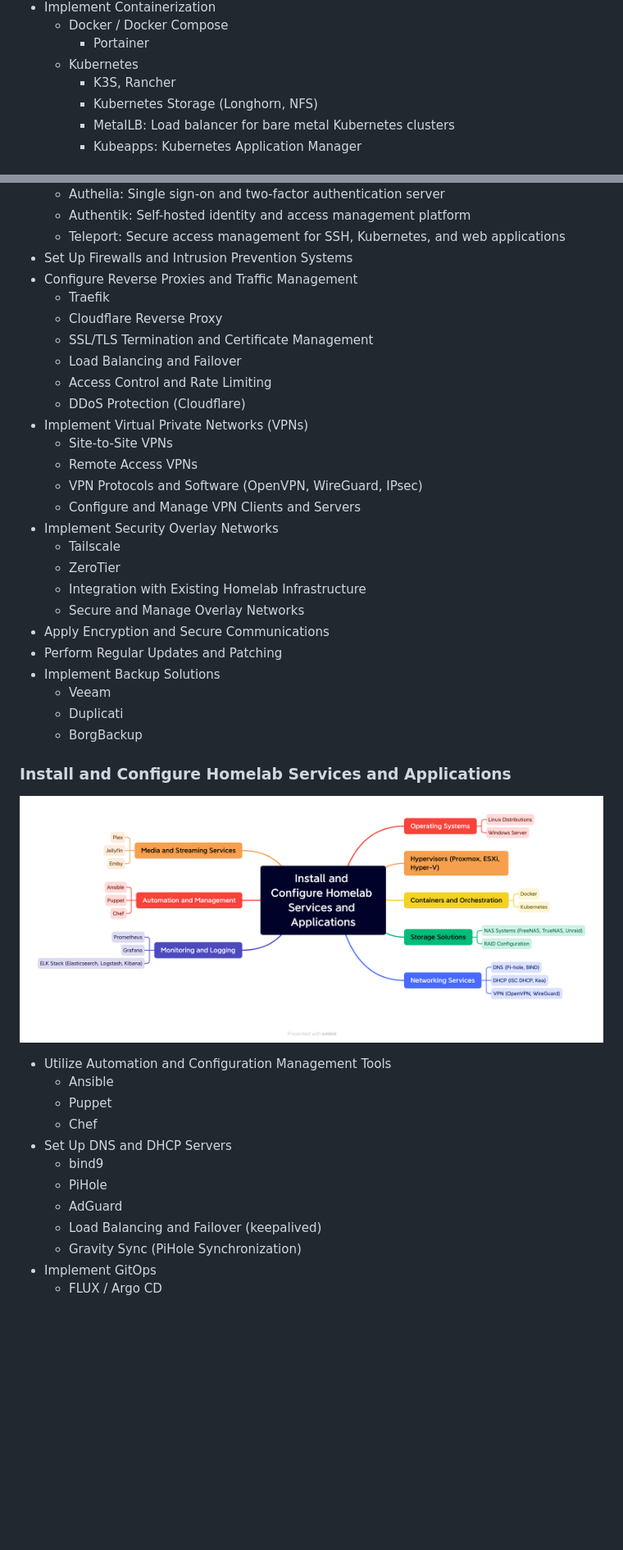
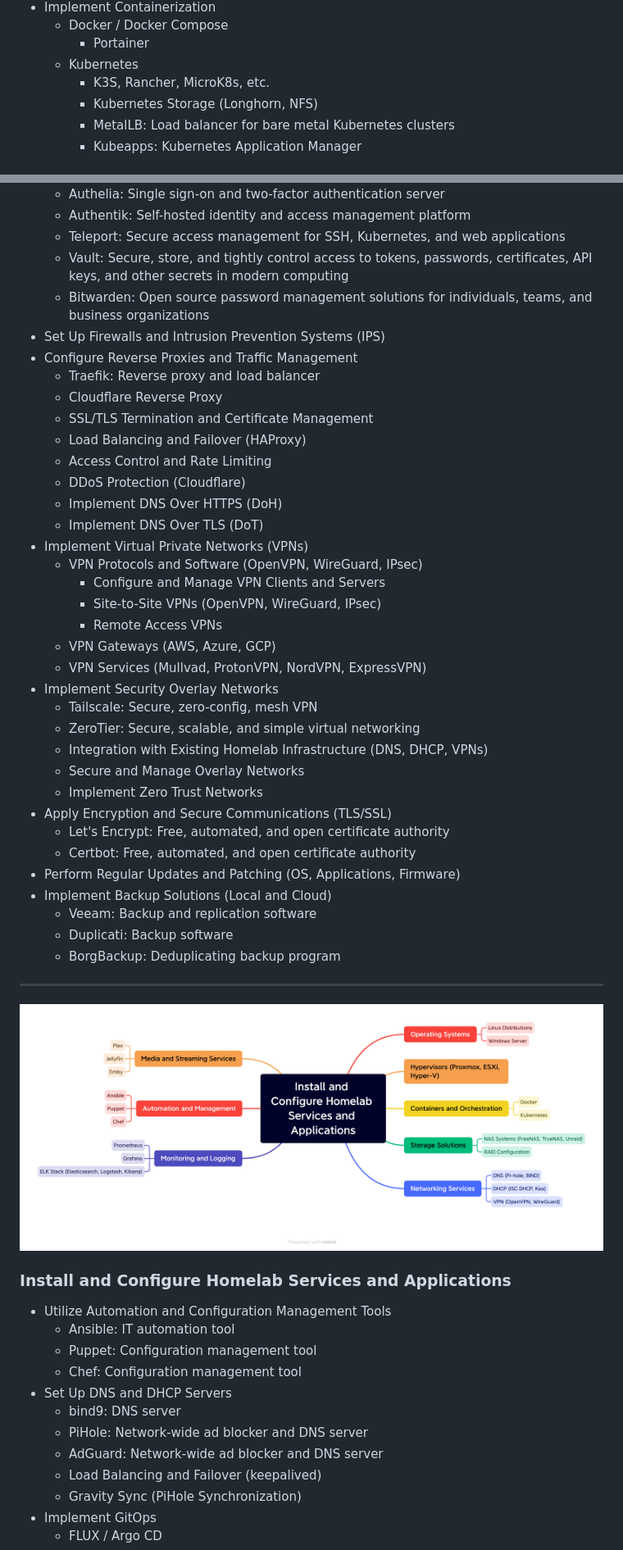
Before and after one commit to veteranbv/Homelab-Blueprint, a Markdown page: README.md, 2 parts joined by grey strips. Shown: that part at 82% size. Rendered like a GitHub page; blank space fills up the shorter version.

```diff
--- a/README.md
+++ b/README.md
@@ -130,7 +158,7 @@ Happy homelabbing, folks!
   * Docker / Docker Compose
     * Portainer
   * Kubernetes
-    * K3S, Rancher
+    * K3S, Rancher, MicroK8s, etc.
     * Kubernetes Storage (Longhorn, NFS)
     * MetalLB: Load balancer for bare metal Kubernetes clusters
     * Kubeapps: Kubernetes Application Manager
@@ -143,43 +173,54 @@ Happy homelabbing, folks!
   * Authelia: Single sign-on and two-factor authentication server
   * Authentik: Self-hosted identity and access management platform
   * Teleport: Secure access management for SSH, Kubernetes, and web applications
-* Set Up Firewalls and Intrusion Prevention Systems
+  * Vault: Secure, store, and tightly control access to tokens, passwords, certificates, API keys, and other secrets in modern computing
+  * Bitwarden: Open source password management solutions for individuals, teams, and business organizations
+* Set Up Firewalls and Intrusion Prevention Systems (IPS)
 * Configure Reverse Proxies and Traffic Management
-  * Traefik
+  * Traefik: Reverse proxy and load balancer
   * Cloudflare Reverse Proxy
   * SSL/TLS Termination and Certificate Management
-  * Load Balancing and Failover
+  * Load Balancing and Failover (HAProxy)
   * Access Control and Rate Limiting
   * DDoS Protection (Cloudflare)
+  * Implement DNS Over HTTPS (DoH)
+  * Implement DNS Over TLS (DoT)
 * Implement Virtual Private Networks (VPNs)
-  * Site-to-Site VPNs
-  * Remote Access VPNs
   * VPN Protocols and Software (OpenVPN, WireGuard, IPsec)
-  * Configure and Manage VPN Clients and Servers
+    * Configure and Manage VPN Clients and Servers
+    * Site-to-Site VPNs (OpenVPN, WireGuard, IPsec)
+    * Remote Access VPNs
+  * VPN Gateways (AWS, Azure, GCP)
+  * VPN Services (Mullvad, ProtonVPN, NordVPN, ExpressVPN)
 * Implement Security Overlay Networks
-  * Tailscale
-  * ZeroTier
-  * Integration with Existing Homelab Infrastructure
+  * Tailscale: Secure, zero-config, mesh VPN
+  * ZeroTier: Secure, scalable, and simple virtual networking
+  * Integration with Existing Homelab Infrastructure (DNS, DHCP, VPNs)
   * Secure and Manage Overlay Networks
-* Apply Encryption and Secure Communications
-* Perform Regular Updates and Patching
-* Implement Backup Solutions
-  * Veeam
-  * Duplicati
-  * BorgBackup
+  * Implement Zero Trust Networks
+* Apply Encryption and Secure Communications (TLS/SSL)
+  * Let's Encrypt: Free, automated, and open certificate authority
+  * Certbot: Free, automated, and open certificate authority
+* Perform Regular Updates and Patching (OS, Applications, Firmware)
+* Implement Backup Solutions (Local and Cloud)
+  * Veeam: Backup and replication software
+  * Duplicati: Backup software
+  * BorgBackup: Deduplicating backup program
+
+___
+
+![Homelab Services and Applications](./visualizations/homelab_install_configure_services_appsSML.png)
 
 ### Install and Configure Homelab Services and Applications
 
-![Homelab Services and Applications](./visualizations/homelab_install_configure_services_appsSML.png)
-
 * Utilize Automation and Configuration Management Tools
-  * Ansible
-  * Puppet
-  * Chef
+  * Ansible: IT automation tool
+  * Puppet: Configuration management tool
+  * Chef: Configuration management tool
 * Set Up DNS and DHCP Servers
-  * bind9
-  * PiHole
-  * AdGuard
+  * bind9: DNS server
+  * PiHole: Network-wide ad blocker and DNS server
+  * AdGuard: Network-wide ad blocker and DNS server
   * Load Balancing and Failover (keepalived)
   * Gravity Sync (PiHole Synchronization)
 * Implement GitOps
```
Also changed, not shown: other parts of README.md (+151 -59 lines).
